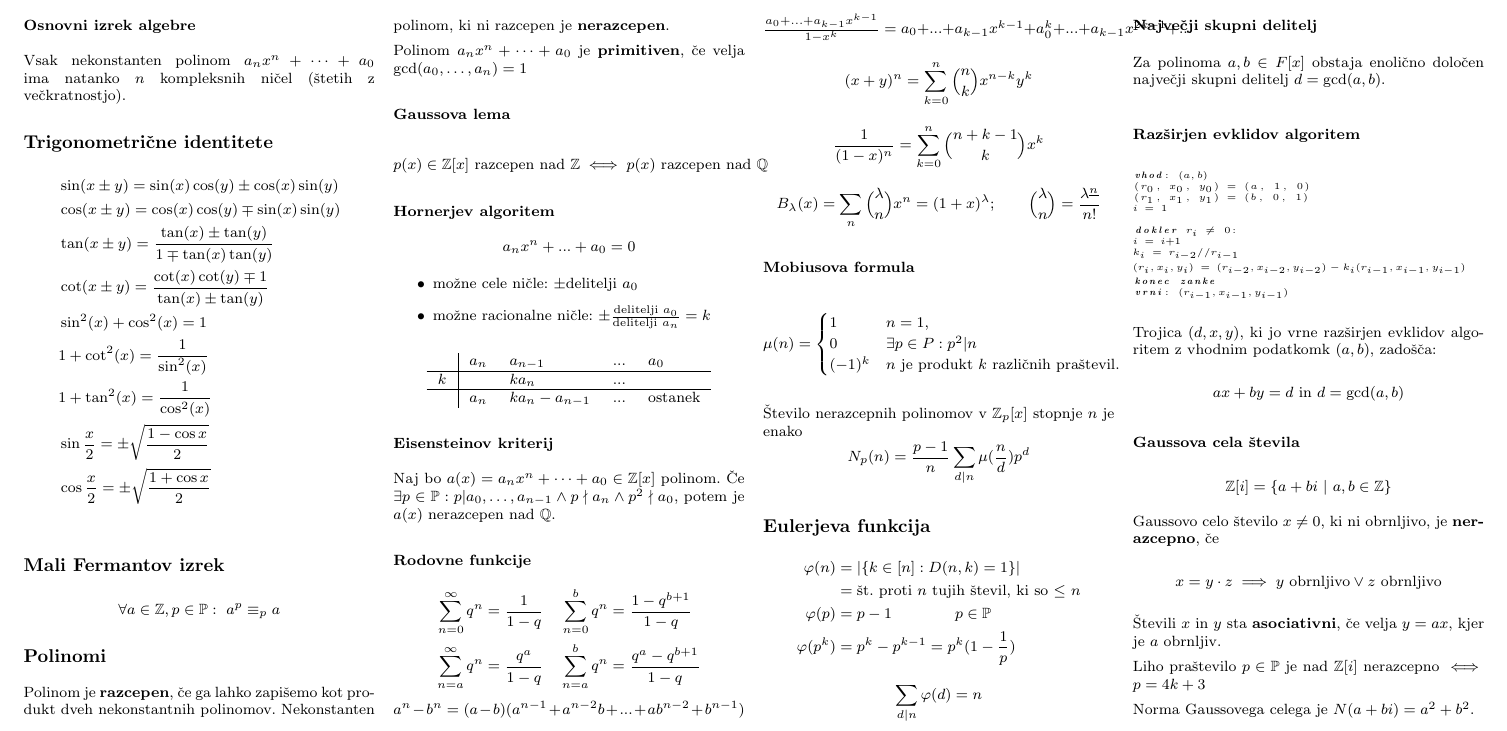
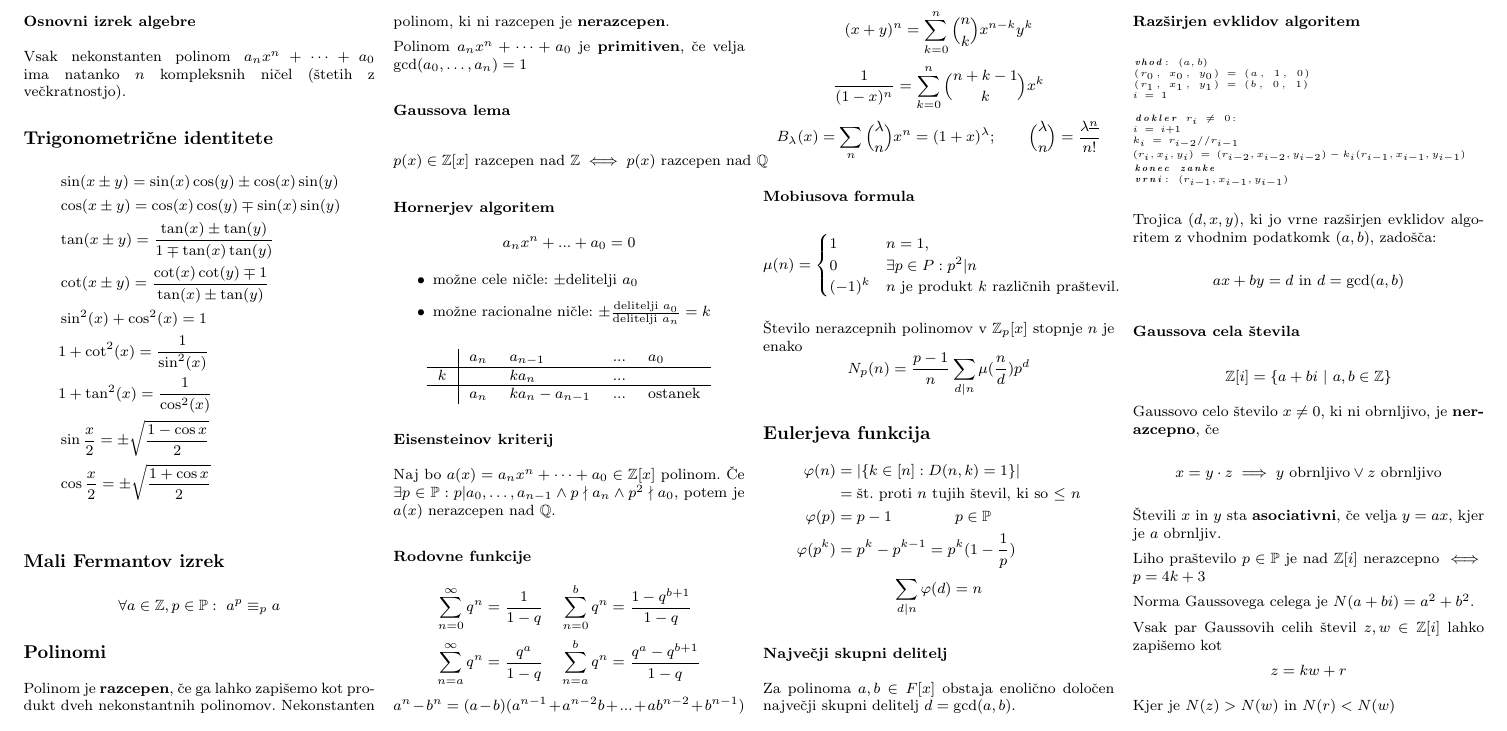
Before and after one commit to njezersek/Izbrana-poglavja-iz-matematike-zapiski, a LaTeX document (zapiskuskompaktus.tex, which reads vsebina.tex): part of page 2 of 2, cut at the place of the change. Compiled offline with pdfLaTeX.

Commit message:
Deljenje Gaussovih celih števil

```diff
--- a/vsebina.tex
+++ b/vsebina.tex
@@ -217,7 +217,6 @@ Naj bo $a(x) = a_n x^n + \dots + a_0 \in \mathbb{Z}[x]$ polinom. Če $\exists p
 \[
 	a^n - b^n = (a-b)(a^{n-1} + a^{n-2}b + ... + ab^{n-2} + b^{n-1})
 \]
-\[ \textstyle \frac{a_0 + ... + a_{k-1}x^{k-1}}{1-x^k} = a_0 + ... + a_{k-1}x^{k-1} + a_0^k + ... + a_{k-1}x^{2k-1} + ...\]
 \[ (x+y)^n = \sum_{k=0}^{n} \binom{n}{k} x^{n-k}y^{k} \]
 \[ \frac{1}{(1-x)^n} = \sum_{k=0}^{n} \binom{n+k-1}{k} x^{k} \]
 \[ B_\lambda(x) = \sum_{n} \binom{\lambda}{n} x^{n} = (1+x)^\lambda; \qquad \binom{\lambda}{n} = \frac{\lambda^{\underline{n}}}{n!}\]
@@ -274,3 +273,7 @@ Gaussovo celo število $x \neq 0$, ki ni obrnljivo, je \textbf{nerazcepno}, če
 Liho praštevilo $p \in \mathbb{P}$ je nad $\mathbb{Z}[i]$ nerazcepno $\iff$ $p = 4k+3$
 
 Norma Gaussovega celega je $N(a+bi) = a^2 + b^2$.
+
+Vsak par Gaussovih celih števil $z, w \in \mathbb{Z}[i]$  lahko zapišemo kot
+\[z = kw + r \]
+Kjer je $N(z) > N(w)$ in $N(r) < N(w)$
```
Also changed, not shown: zapiski.pdf, zapiskuskompaktus.pdf.
